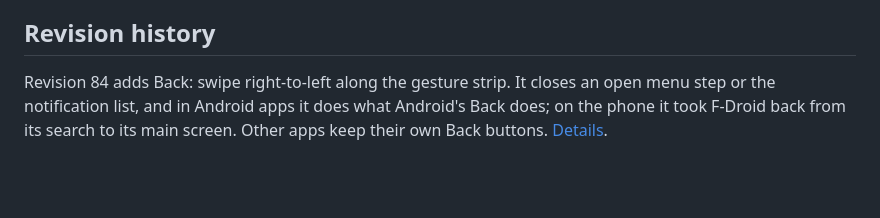
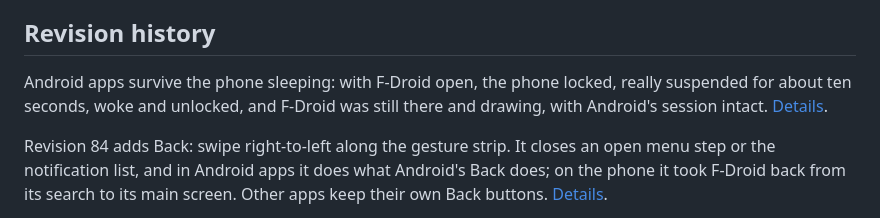
Before and after one commit to timschmidt/tarot, a Markdown page: docs/PROGRESS.md, the part around the change. Drawn GitHub-style; blank space fills up the shorter version.

```diff
--- a/docs/PROGRESS.md
+++ b/docs/PROGRESS.md
@@ -6,6 +6,8 @@ remains the authoritative evidence record, and the [development plan](DEVELOPMEN
 defines the complete scope. Newer entries come first.
 
 ## Revision history
+
+Android apps survive the phone sleeping: with F-Droid open, the phone locked, really suspended for about ten seconds, woke and unlocked, and F-Droid was still there and drawing, with Android's session intact. [Details](WAYDROID.md#lock-and-suspend-with-android-running).
 
 Revision 84 adds Back: swipe right-to-left along the gesture strip. It closes an open menu step or the notification list, and in Android apps it does what Android's Back does; on the phone it took F-Droid back from its search to its main screen. Other apps keep their own Back buttons. [Details](WAYDROID.md#back).
 
```
Also changed, not shown: docs/WAYDROID.md (+16 -1 lines), docs/recordings/waydroid/fdroid-after-suspend.png (added).
